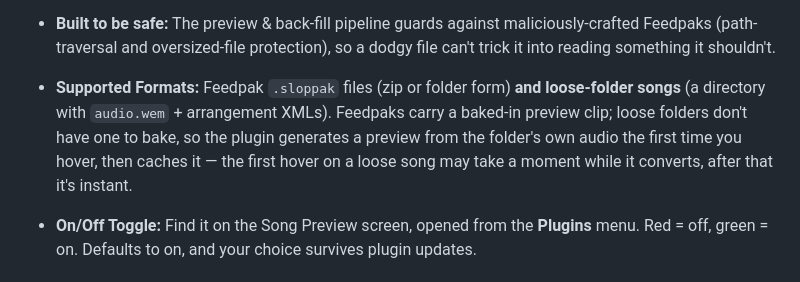
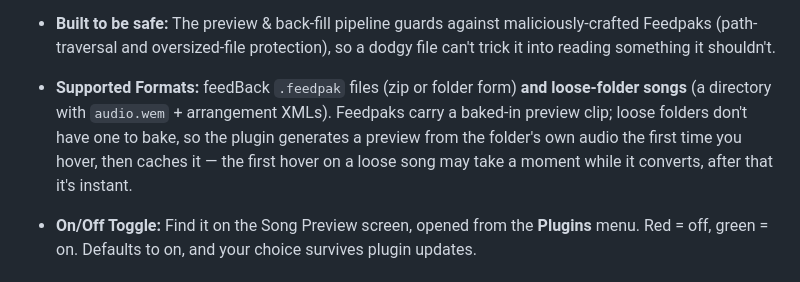
Before and after one commit to vo90/feedBack-plugin-song-preview, a Markdown page: README.md, the part around the change. Rendered like a GitHub page.

Commit message:
Update README.md
Update README

```diff
--- a/README.md
+++ b/README.md
@@ -22,7 +22,7 @@ Hear a preview of songs in your library as you browse them. On desktop, just hov
 
 * **Built to be safe:** The preview & back-fill pipeline guards against maliciously-crafted Feedpaks (path-traversal and oversized-file protection), so a dodgy file can't trick it into reading something it shouldn't.
 
-* **Supported Formats:** Feedpak `.sloppak` files (zip or folder form) **and loose-folder songs** (a directory with `audio.wem` + arrangement XMLs). Feedpaks carry a baked-in preview clip; loose folders don't have one to bake, so the plugin generates a preview from the folder's own audio the first time you hover, then caches it — the first hover on a loose song may take a moment while it converts, after that it's instant.
+* **Supported Formats:** feedBack `.feedpak` files (zip or folder form) **and loose-folder songs** (a directory with `audio.wem` + arrangement XMLs). Feedpaks carry a baked-in preview clip; loose folders don't have one to bake, so the plugin generates a preview from the folder's own audio the first time you hover, then caches it — the first hover on a loose song may take a moment while it converts, after that it's instant.
 
 * **On/Off Toggle:** Find it on the Song Preview screen, opened from the **Plugins** menu. Red = off, green = on. Defaults to on, and your choice survives plugin updates.
 
```
